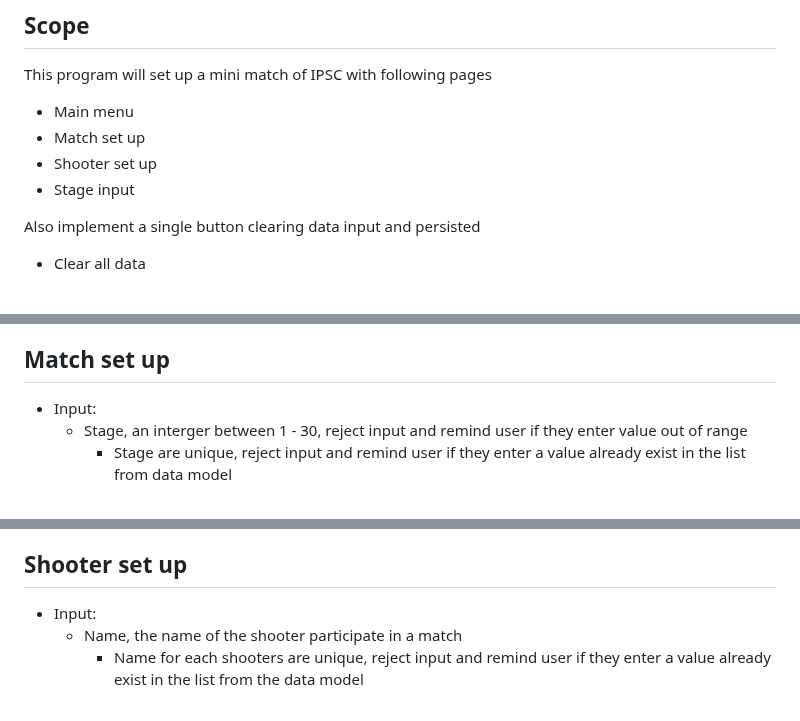
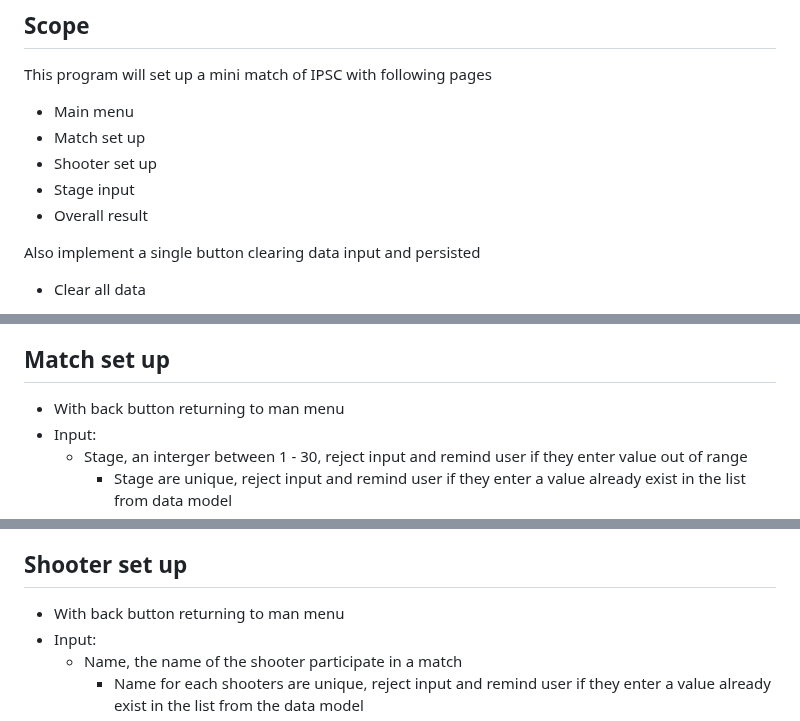
Before and after one commit to hfcs/simple_match, a Markdown page: .github/requirement.md, 3 parts joined by grey strips. GitHub-like rendering.

```diff
--- a/.github/requirement.md
+++ b/.github/requirement.md
@@ -23,6 +25,7 @@ This program will set up a mini match of IPSC with following pages
 - Match set up
 - Shooter set up
 - Stage input
+- Overall result
 
 Also implement a single button clearing data input and persisted
 - Clear all data
@@ -41,6 +44,7 @@ We implement
     - Clear all data, a single button that ask user to confirm, allow user to cancel before proceeding to clear data model and the persistent storage
 
 ## Match set up
+- With back button returning to man menu
 - Input:
     - Stage, an interger between 1 - 30, reject input and remind user if they enter value out of range
         - Stage are unique, reject input and remind user if they enter a value already exist in the list from data model
@@ -52,6 +56,7 @@ We implement
     - entries add, update deleted on the list in data model is written to data presistence layer immediately
 
 ## Shooter set up
+- With back button returning to man menu
 - Input:
     - Name, the name of the shooter participate in a match
         - Name for each shooters are unique, reject input and remind user if they enter a value already exist in the list from the data model
```
Also changed, not shown: other parts of .github/requirement.md (+28 -19 lines).
